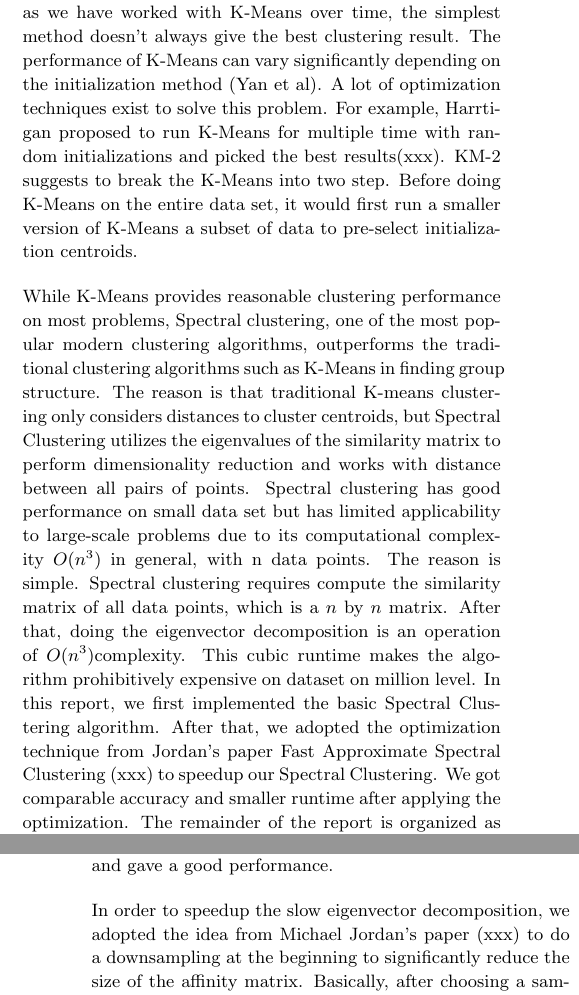
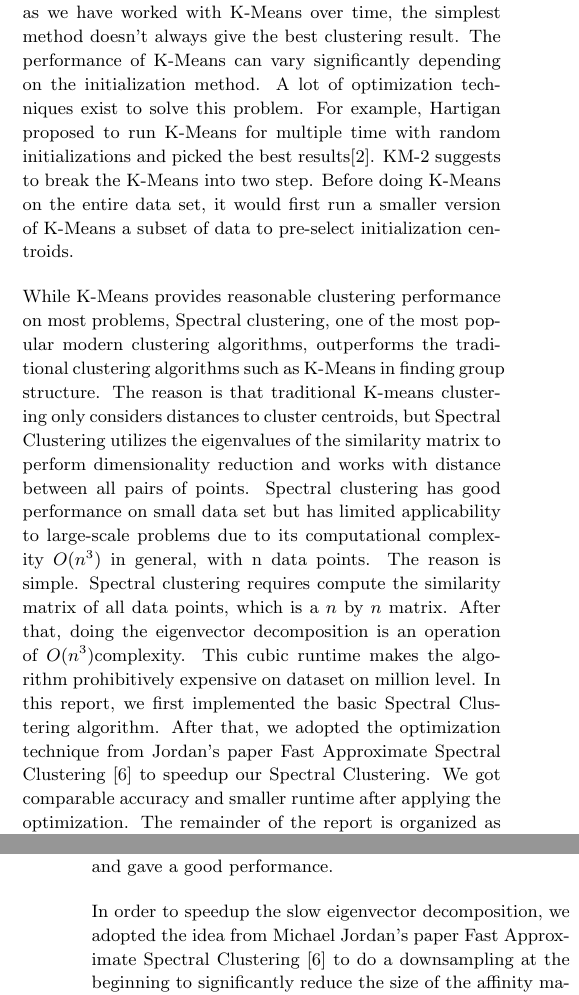
Before and after one commit to kmarkkk/SpectralClustering, a LaTeX paper (writeup/289_report.tex): two parts of the columns of pages 1 and 3 of 4, joined at a grey line, cut so that both start at the same text. Compiled offline with pdfLaTeX.

Commit message:
add cite

```diff
--- a/writeup/289_report.tex
+++ b/writeup/289_report.tex
@@ -110,11 +110,11 @@ Clustering is one of the most popular techniques adopted in industry and researc
 
 \section{Introduction}
 Clustering is one of the most widely used techniques for exploratory data analysis,  with applications ranging from statistics, computer science, biology to social sciences and psychology. Typical applications include graph partition, speech separation, and image segmentation. K-Means is a
-clustering algorithm which is easy to implement. However, as we have worked with K-Means over time, the simplest method doesn’t always give the best clustering result. The performance of K-Means can vary significantly depending on the initialization method (Yan et al). A lot of optimization techniques exist to solve this problem. For example, Harrtigan proposed to run K-Means for multiple time with random initializations and picked the best results(xxx). KM-2 suggests to break the K-Means into two step. Before doing K-Means on the entire data set, it would first run a smaller version of K-Means a subset of data to pre-select initialization centroids.
+clustering algorithm which is easy to implement. However, as we have worked with K-Means over time, the simplest method doesn't always give the best clustering result. The performance of K-Means can vary significantly depending on the initialization method. A lot of optimization techniques exist to solve this problem. For example, Hartigan proposed to run K-Means for multiple time with random initializations and picked the best results\cite{hartigan1979algorithm}. KM-2 suggests to break the K-Means into two step. Before doing K-Means on the entire data set, it would first run a smaller version of K-Means a subset of data to pre-select initialization centroids.
 
 While K-Means provides reasonable clustering performance on most problems,
 Spectral clustering, one of the most popular modern clustering algorithms, outperforms the traditional clustering algorithms such as K-Means in finding group structure. The reason is that traditional K-means clustering only considers distances to cluster centroids, but Spectral Clustering utilizes the eigenvalues of the similarity matrix to perform dimensionality reduction and works with distance between all pairs of points. Spectral clustering has good performance on small data set but has limited applicability to large-scale problems due to its computational complexity $O(n^3)$ in general, with n data points. The reason is simple. Spectral clustering requires compute the similarity matrix of all data points, which is a $n$ by $n$ matrix. After that, doing the eigenvector decomposition is an operation of
-$O(n^3)$complexity. This cubic runtime makes the algorithm prohibitively expensive on dataset on million level. In this report, we  first implemented the basic Spectral Clustering algorithm. After that, we adopted the optimization technique from Jordan’s paper Fast Approximate Spectral Clustering (xxx) to speedup our Spectral Clustering. We got comparable accuracy and smaller runtime after applying the optimization. The remainder of the report is organized as follow. In Section 2, we will talk about K-Means and related optimizations. In Section 3, we illustrate the Spectral Clustering and the approximation method. In Section 4, we evaluate our performances on testing set. We present the future work in Section 5 and we conclude in Section 6.
+$O(n^3)$complexity. This cubic runtime makes the algorithm prohibitively expensive on dataset on million level. In this report, we  first implemented the basic Spectral Clustering algorithm. After that, we adopted the optimization technique from Jordan’s paper Fast Approximate Spectral Clustering \cite{yan2009fast} to speedup our Spectral Clustering. We got comparable accuracy and smaller runtime after applying the optimization. The remainder of the report is organized as follow. In Section 2, we will talk about K-Means and related optimizations. In Section 3, we illustrate the Spectral Clustering and the approximation method. In Section 4, we evaluate our performances on testing set. We present the future work in Section 5 and we conclude in Section 6.
 %ACKNOWLEDGMENTS are optional
 \section{K-Means}
 K-Means is one of the most common clustering techniques. It aims at partitioning n observations into k clusters. The first step of this algorithm is to randomly choose k points from the dataset as our initial cluster centroids. The second step is to take each point of the dataset and associate it to its nearest centroid. The third step is re-calculating the centroids for each cluster that we get from last step by taking the means of all points within that cluster. After calculating the k new centroids, we calculate the new binding of each point and its nearest new centroid and start a new iteration from the second step. The algorithm stops when centroids stop moving.
@@ -163,7 +163,7 @@ For the memory overhead, a lot of solutions exist to handle the memory bottlenec
 \end{enumerate}
 In our project, we chose the second solution. In theory, the smaller the $k$, the worse the result because we are throwing more info.  The $k$ in k-nn is a tunable parameter, and we picked 500 which both fitted the memory of our machine and gave a good performance.
 
-In order to speedup the slow eigenvector decomposition, we adopted the idea from Michael Jordan’s paper (xxx) to do a downsampling at the beginning to significantly reduce the size of the affinity matrix. Basically, after choosing a sampling ratio $\alpha$, we first did a fast K-Means on the data set to find $m = \alpha n$ centroids $y_1, y_2, …., y_m$. Then, each $x_i$ will be represented by the centroid closest to it. Then we would perform the Spectral Clustering on $y_1, y_2, …., y_m$, and recover the cluster membership for each $x_i$ by looking up the cluster membership of the corresponding $y$ centroid. This optimization turned out to work well, with a little drop in accuracy because we lost some information during the downsampling. Besides that, it significantly reduced the time and memory usage of the Spectral Clustering algorithm,
+In order to speedup the slow eigenvector decomposition, we adopted the idea from Michael Jordan's paper Fast Approximate Spectral Clustering \cite{yan2009fast} to do a downsampling at the beginning to significantly reduce the size of the affinity matrix. Basically, after choosing a sampling ratio $\alpha$, we first did a fast K-Means on the data set to find $m = \alpha n$ centroids $y_1, y_2, …., y_m$. Then, each $x_i$ will be represented by the centroid closest to it. Then we would perform the Spectral Clustering on $y_1, y_2, …., y_m$, and recover the cluster membership for each $x_i$ by looking up the cluster membership of the corresponding $y$ centroid. This optimization turned out to work well, with a little drop in accuracy because we lost some information during the downsampling. Besides that, it significantly reduced the time and memory usage of the Spectral Clustering algorithm,
 
 
 \section{Evaluation}
```
Also changed, not shown: writeup/citations.bib (+9 -0 lines), writeup/289_report.tex (2 more changed lines).
